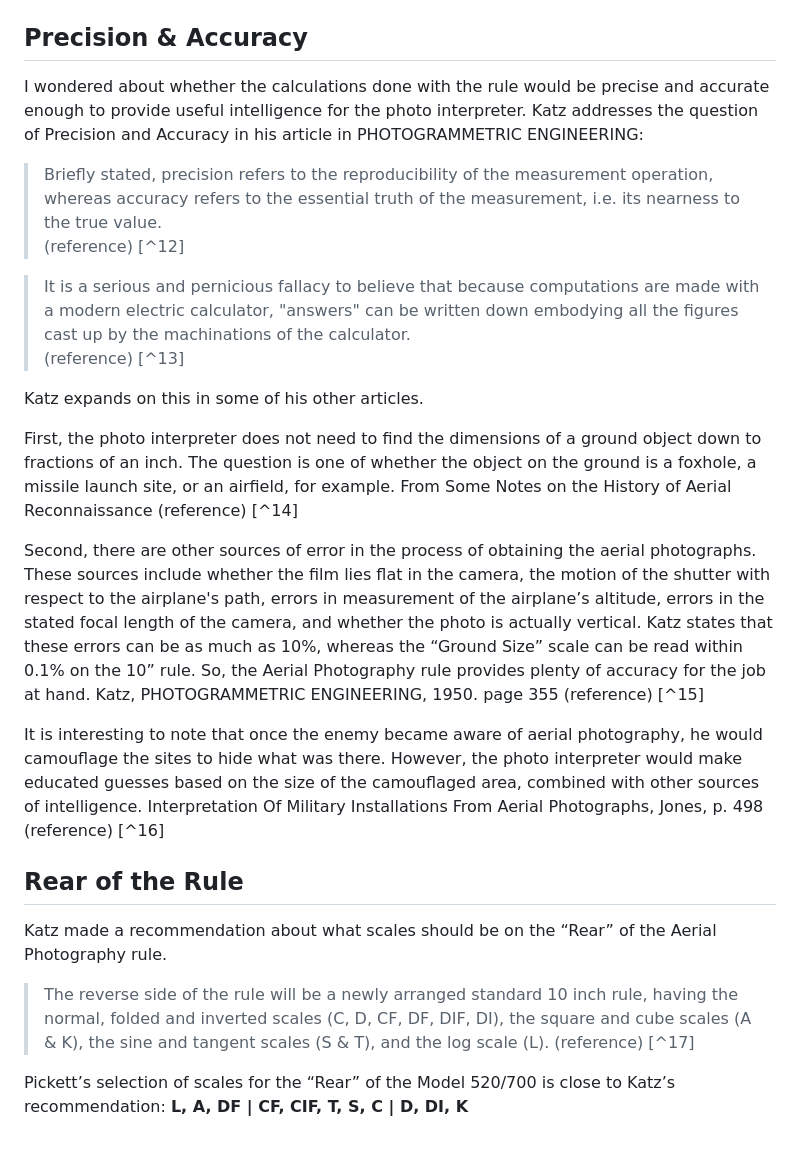
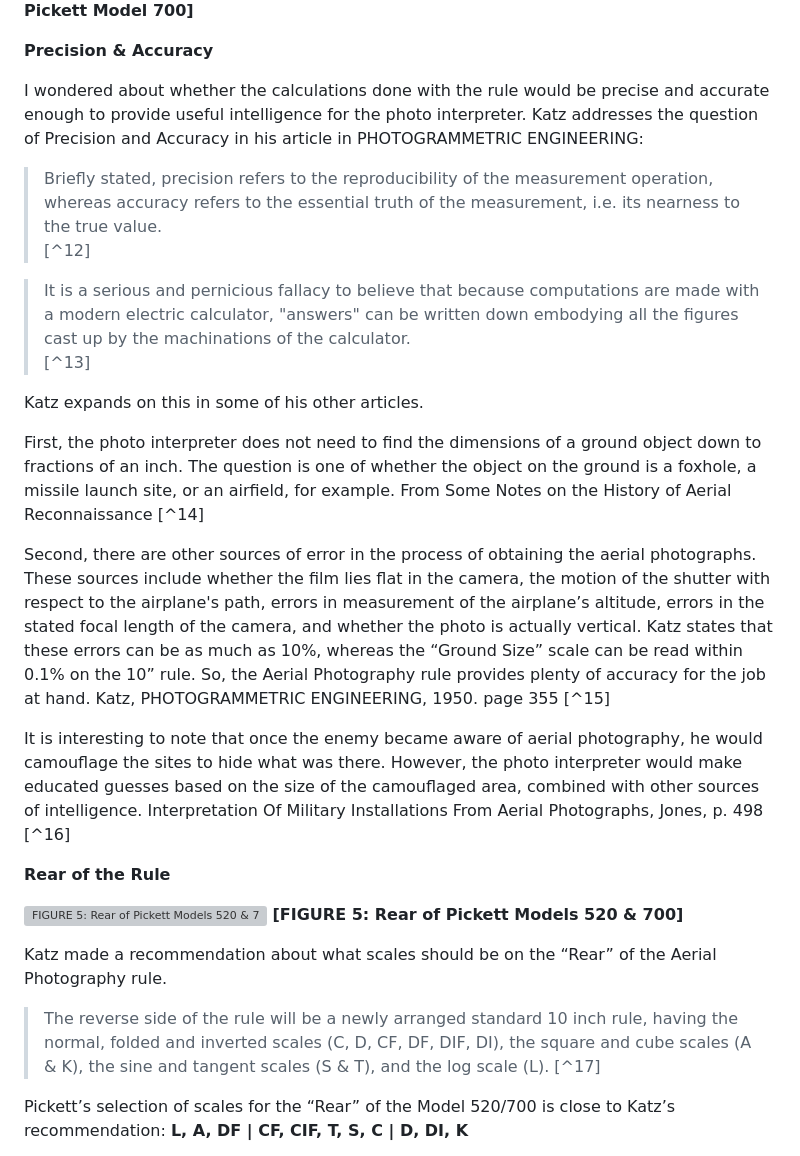
Before and after one commit to aer0usa/aer0usa.github.io, a Markdown page: USAF-Aerial-Photo-Rule.md, the part around the change printed below. GitHub-like rendering; grey boxes are pictures that could not be loaded.

```diff
--- a/USAF-Aerial-Photo-Rule.md
+++ b/USAF-Aerial-Photo-Rule.md
@@ -143,40 +153,43 @@ I think this is how the rule is meant to be used.
 **[FIGURE 4: Transition from Front to Rear Scales of the Pickett Model 700]**
 
-## Precision & Accuracy
+**Precision & Accuracy**
 
 I wondered about whether the calculations done with the rule would be precise and accurate enough to provide useful intelligence for the photo interpreter.
 Katz addresses the question of Precision and Accuracy in his article in PHOTOGRAMMETRIC ENGINEERING:
 
 > Briefly stated, precision refers to the reproducibility of the measurement operation, whereas accuracy refers to the essential truth of the measurement, i.e. its nearness to the true value.
-(reference) [^12]
+[^12]
 
 > It is a serious and pernicious fallacy to believe that because computations are made with a modern electric calculator, "answers" can be written down embodying all the figures cast up by the machinations of the calculator.
-(reference) [^13]
+[^13]
 
 Katz expands on this in some of his other articles.
 
 First, the photo interpreter does not need to find the dimensions of a ground object down to fractions of an inch.
 The question is one of whether the object on the ground is a foxhole, a missile launch site, or an airfield, for example.
 From Some Notes on the History of Aerial Reconnaissance
-(reference) [^14]
+[^14]
 
 Second, there are other sources of error in the process of obtaining the aerial photographs.
 These sources include whether the film lies flat in the camera, the motion of the shutter with respect to the airplane's path, errors in measurement of the airplane’s altitude, errors in the stated focal length of the camera, and whether the photo is actually vertical.
 Katz states that these errors can be as much as 10%, whereas the “Ground Size” scale can be read within 0.1% on the 10” rule.
 So, the Aerial Photography rule provides plenty of accuracy for the job at hand.
-Katz, PHOTOGRAMMETRIC ENGINEERING, 1950. page 355 (reference) [^15]
+Katz, PHOTOGRAMMETRIC ENGINEERING, 1950. page 355 [^15]
 
 It is interesting to note that once the enemy became aware of aerial photography, he would camouflage the sites to hide what was there.
 However, the photo interpreter would make educated guesses based on the size of the camouflaged area, combined with other sources of intelligence.
 Interpretation Of Military Installations From Aerial Photographs, Jones, p. 498
-(reference) [^16]
+[^16]
 
-## Rear of the Rule
+**Rear of the Rule**
+
+![FIGURE 5: Rear of Pickett Models 520 & 700](./Images/Figure-5.jpg)
+**[FIGURE 5: Rear of Pickett Models 520 & 700]**
 
 Katz made a recommendation about what scales should be on the “Rear” of the Aerial Photography rule.
 
 > The reverse side of the rule will be a newly arranged standard 10 inch rule, having the normal, folded and inverted scales (C, D, CF, DF, DIF, DI), the square and cube scales (A & K), the sine and tangent scales (S & T), and the log scale (L).
-(reference) [^17]
+[^17]
 
 Pickett’s selection of scales for the “Rear” of the Model 520/700 is close to Katz’s recommendation:
 **L, A, DF | CF, CIF, T, S, C | D, DI, K**
```
Also changed, not shown: other parts of USAF-Aerial-Photo-Rule.md (+32 -21 lines), Images/A19930313000cp01.jpg (added), Images/NASM-A19771915000cp08.jpg (added), 6 other files.
